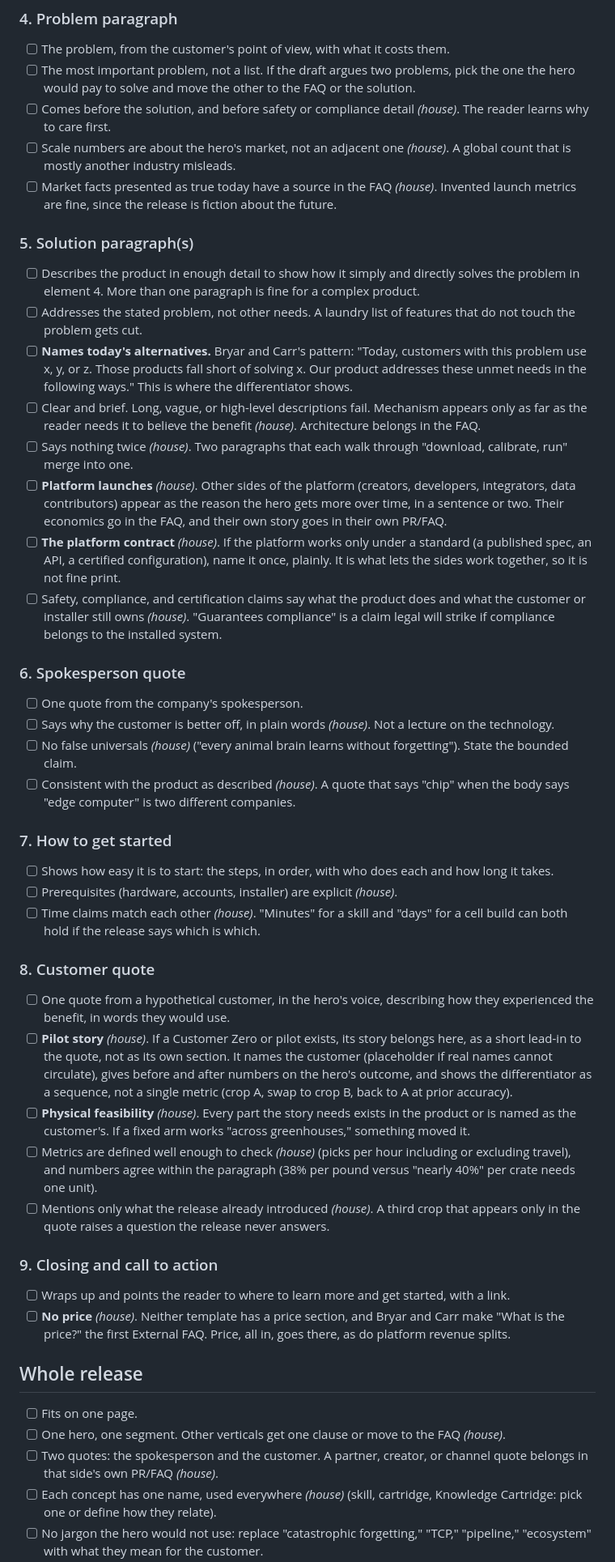
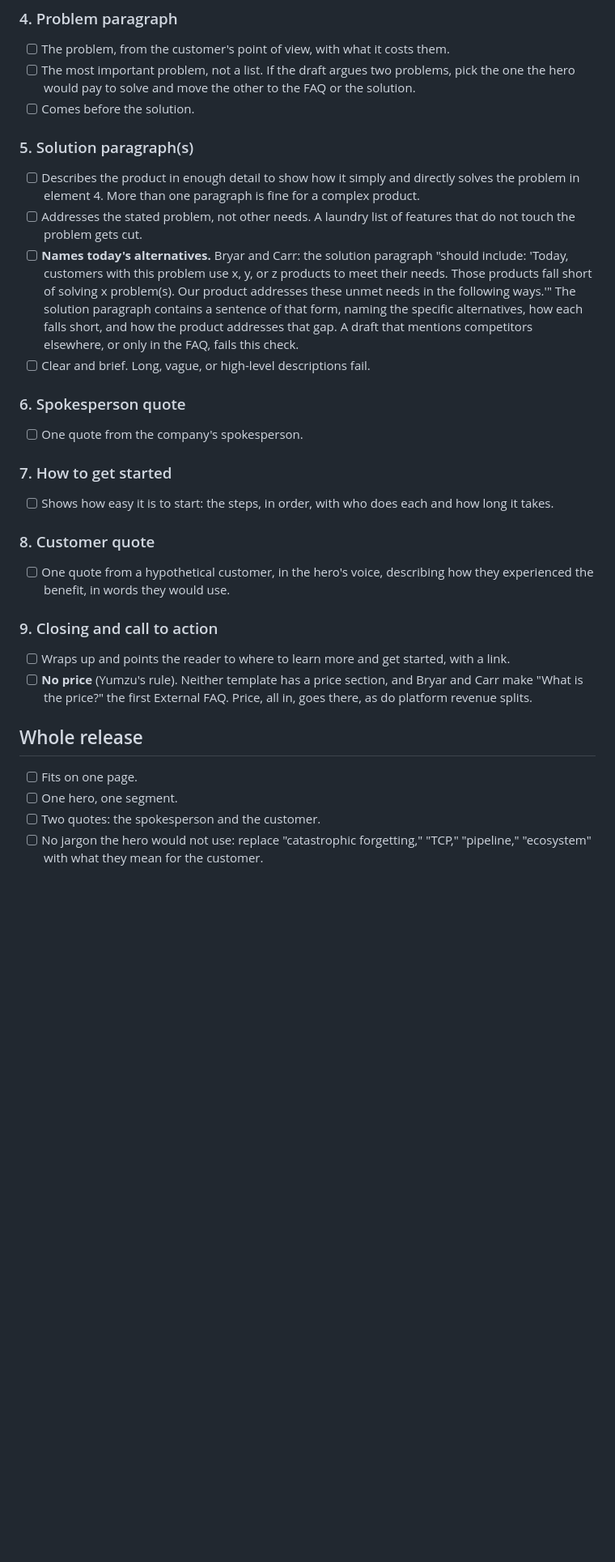
Before and after one commit to jovo/agent-council, a Markdown page: skills/prfaq/SKILL.md, the part around one of its changes. Shown at 81% size. GitHub-like rendering; blank space fills up the shorter version.

```diff
--- a/skills/prfaq/SKILL.md
+++ b/skills/prfaq/SKILL.md
@@ -60,51 +48,35 @@ Write the elements in this order. Each item names what the element must do, then
 
 - [ ] The problem, from the customer's point of view, with what it costs them.
 - [ ] The most important problem, not a list. If the draft argues two problems, pick the one the hero would pay to solve and move the other to the FAQ or the solution.
-- [ ] Comes before the solution, and before safety or compliance detail *(house)*. The reader learns why to care first.
-- [ ] Scale numbers are about the hero's market, not an adjacent one *(house)*. A global count that is mostly another industry misleads.
-- [ ] Market facts presented as true today have a source in the FAQ *(house)*. Invented launch metrics are fine, since the release is fiction about the future.
+- [ ] Comes before the solution.
 
 ### 5. Solution paragraph(s)
 
 - [ ] Describes the product in enough detail to show how it simply and directly solves the problem in element 4. More than one paragraph is fine for a complex product.
 - [ ] Addresses the stated problem, not other needs. A laundry list of features that do not touch the problem gets cut.
-- [ ] **Names today's alternatives.** Bryar and Carr's pattern: "Today, customers with this problem use x, y, or z. Those products fall short of solving x. Our product addresses these unmet needs in the following ways." This is where the differentiator shows.
-- [ ] Clear and brief. Long, vague, or high-level descriptions fail. Mechanism appears only as far as the reader needs it to believe the benefit *(house)*. Architecture belongs in the FAQ.
-- [ ] Says nothing twice *(house)*. Two paragraphs that each walk through "download, calibrate, run" merge into one.
-- [ ] **Platform launches** *(house)*. Other sides of the platform (creators, developers, integrators, data contributors) appear as the reason the hero gets more over time, in a sentence or two. Their economics go in the FAQ, and their own story goes in their own PR/FAQ.
-- [ ] **The platform contract** *(house)*. If the platform works only under a standard (a published spec, an API, a certified configuration), name it once, plainly. It is what lets the sides work together, so it is not fine print.
-- [ ] Safety, compliance, and certification claims say what the product does and what the customer or installer still owns *(house)*. "Guarantees compliance" is a claim legal will strike if compliance belongs to the installed system.
+- [ ] **Names today's alternatives.** Bryar and Carr: the solution paragraph "should include: 'Today, customers with this problem use x, y, or z products to meet their needs. Those products fall short of solving x problem(s). Our product addresses these unmet needs in the following ways.'" The solution paragraph contains a sentence of that form, naming the specific alternatives, how each falls short, and how the product addresses that gap. A draft that mentions competitors elsewhere, or only in the FAQ, fails this check.
+- [ ] Clear and brief. Long, vague, or high-level descriptions fail.
 
 ### 6. Spokesperson quote
 
 - [ ] One quote from the company's spokesperson.
-- [ ] Says why the customer is better off, in plain words *(house)*. Not a lecture on the technology.
-- [ ] No false universals *(house)* ("every animal brain learns without forgetting"). State the bounded claim.
-- [ ] Consistent with the product as described *(house)*. A quote that says "chip" when the body says "edge computer" is two different companies.
 
 ### 7. How to get started
 
 - [ ] Shows how easy it is to start: the steps, in order, with who does each and how long it takes.
-- [ ] Prerequisites (hardware, accounts, installer) are explicit *(house)*.
-- [ ] Time claims match each other *(house)*. "Minutes" for a skill and "days" for a cell build can both hold if the release says which is which.
 
 ### 8. Customer quote
 
 - [ ] One quote from a hypothetical customer, in the hero's voice, describing how they experienced the benefit, in words they would use.
-- [ ] **Pilot story** *(house)*. If a Customer Zero or pilot exists, its story belongs here, as a short lead-in to the quote, not as its own section. It names the customer (placeholder if real names cannot circulate), gives before and after numbers on the hero's outcome, and shows the differentiator as a sequence, not a single metric (crop A, swap to crop B, back to A at prior accuracy).
-- [ ] **Physical feasibility** *(house)*. Every part the story needs exists in the product or is named as the customer's. If a fixed arm works "across greenhouses," something moved it.
-- [ ] Metrics are defined well enough to check *(house)* (picks per hour including or excluding travel), and numbers agree within the paragraph (38% per pound versus "nearly 40%" per crate needs one unit).
-- [ ] Mentions only what the release already introduced *(house)*. A third crop that appears only in the quote raises a question the release never answers.
 
 ### 9. Closing and call to action
 
 - [ ] Wraps up and points the reader to where to learn more and get started, with a link.
-- [ ] **No price** *(house)*. Neither template has a price section, and Bryar and Carr make "What is the price?" the first External FAQ. Price, all in, goes there, as do platform revenue splits.
+- [ ] **No price** (Yumzu's rule). Neither template has a price section, and Bryar and Carr make "What is the price?" the first External FAQ. Price, all in, goes there, as do platform revenue splits.
 
 ## Whole release
 
 - [ ] Fits on one page.
-- [ ] One hero, one segment. Other verticals get one clause or move to the FAQ *(house)*.
-- [ ] Two quotes: the spokesperson and the customer. A partner, creator, or channel quote belongs in that side's own PR/FAQ *(house)*.
-- [ ] Each concept has one name, used everywhere *(house)* (skill, cartridge, Knowledge Cartridge: pick one or define how they relate).
+- [ ] One hero, one segment.
+- [ ] Two quotes: the spokesperson and the customer.
 - [ ] No jargon the hero would not use: replace "catastrophic forgetting," "TCP," "pipeline," "ecosystem" with what they mean for the customer.
```
Also changed, not shown: other parts of skills/prfaq/SKILL.md (+6 -29 lines).
